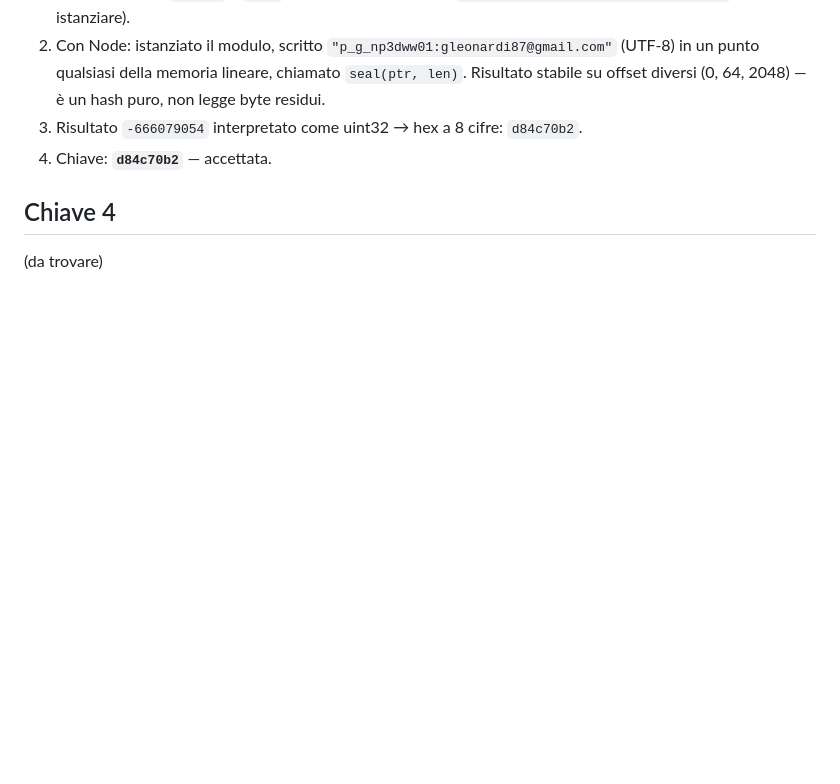
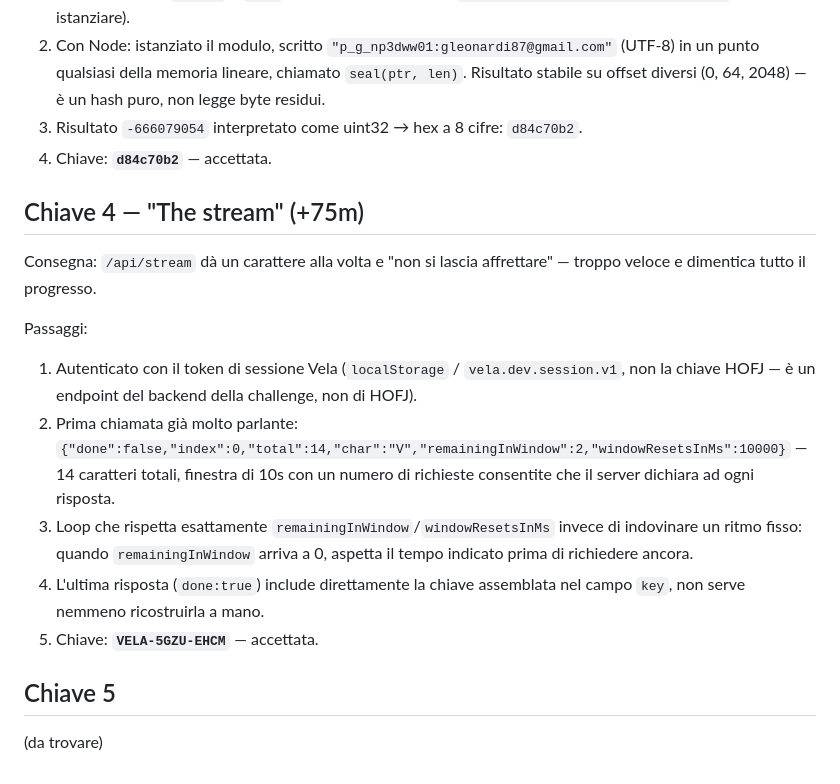
Before and after one commit to g-leonardi/vela-trip-agent, a Markdown page: KEY-HUNT.md, the part around the change. Rendered like a GitHub page; blank space fills up the shorter version.

Commit message:
Key hunt: solve key 4 (The stream) - paced polling, key VELA-5GZU-EHCM

```diff
--- a/KEY-HUNT.md
+++ b/KEY-HUNT.md
@@ -79,6 +79,26 @@ Passaggi:
    `d84c70b2`.
 4. Chiave: **`d84c70b2`** — accettata.
 
-## Chiave 4
+## Chiave 4 — "The stream" (+75m)
+
+Consegna: `/api/stream` dà un carattere alla volta e "non si lascia
+affrettare" — troppo veloce e dimentica tutto il progresso.
+
+Passaggi:
+1. Autenticato con il token di sessione Vela (`localStorage` /
+   `vela.dev.session.v1`, non la chiave HOFJ — è un endpoint del backend
+   della challenge, non di HOFJ).
+2. Prima chiamata già molto parlante:
+   `{"done":false,"index":0,"total":14,"char":"V","remainingInWindow":2,"windowResetsInMs":10000}`
+   — 14 caratteri totali, finestra di 10s con un numero di richieste
+   consentite che il server dichiara ad ogni risposta.
+3. Loop che rispetta esattamente `remainingInWindow`/`windowResetsInMs`
+   invece di indovinare un ritmo fisso: quando `remainingInWindow` arriva a
+   0, aspetta il tempo indicato prima di richiedere ancora.
+4. L'ultima risposta (`done:true`) include direttamente la chiave assemblata
+   nel campo `key`, non serve nemmeno ricostruirla a mano.
+5. Chiave: **`VELA-5GZU-EHCM`** — accettata.
+
+## Chiave 5
 
 (da trovare)
```
